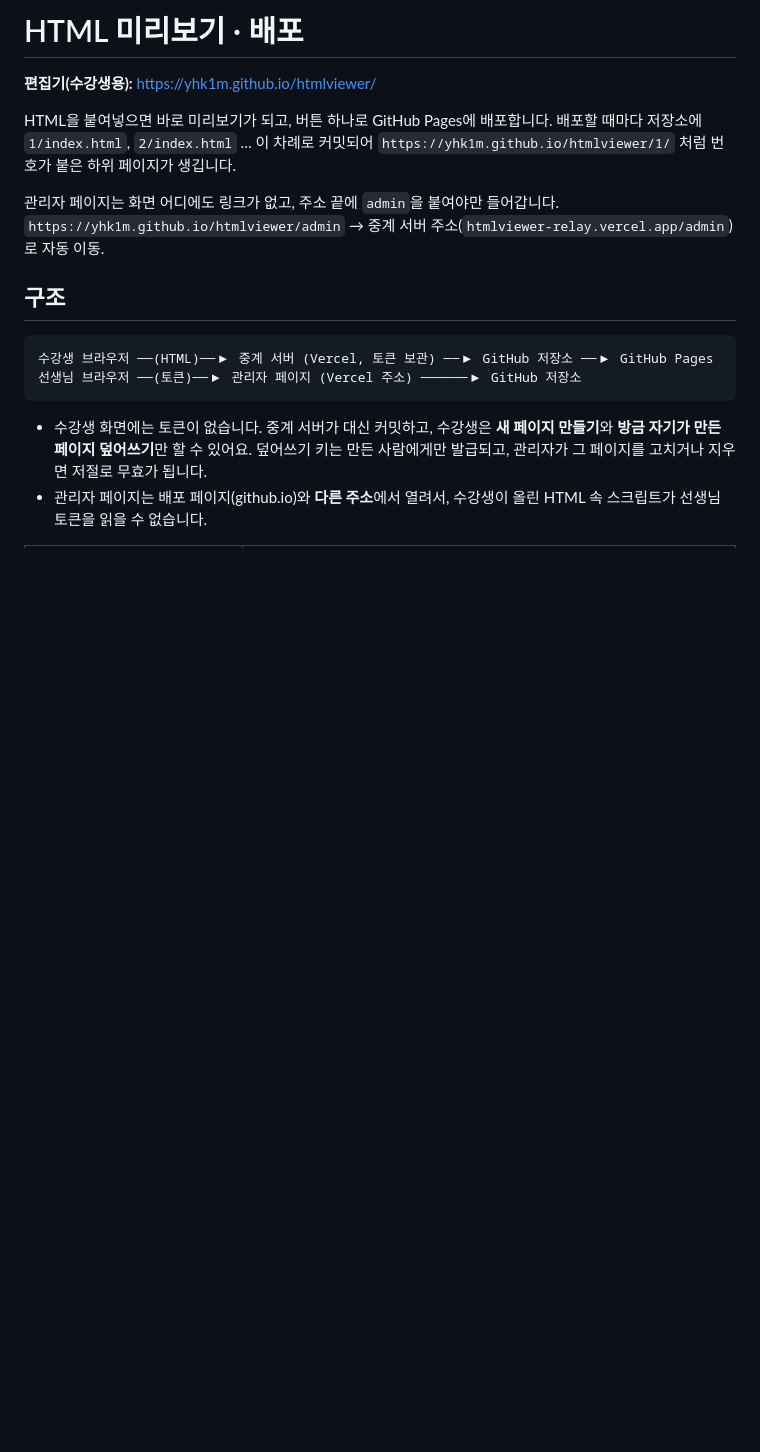
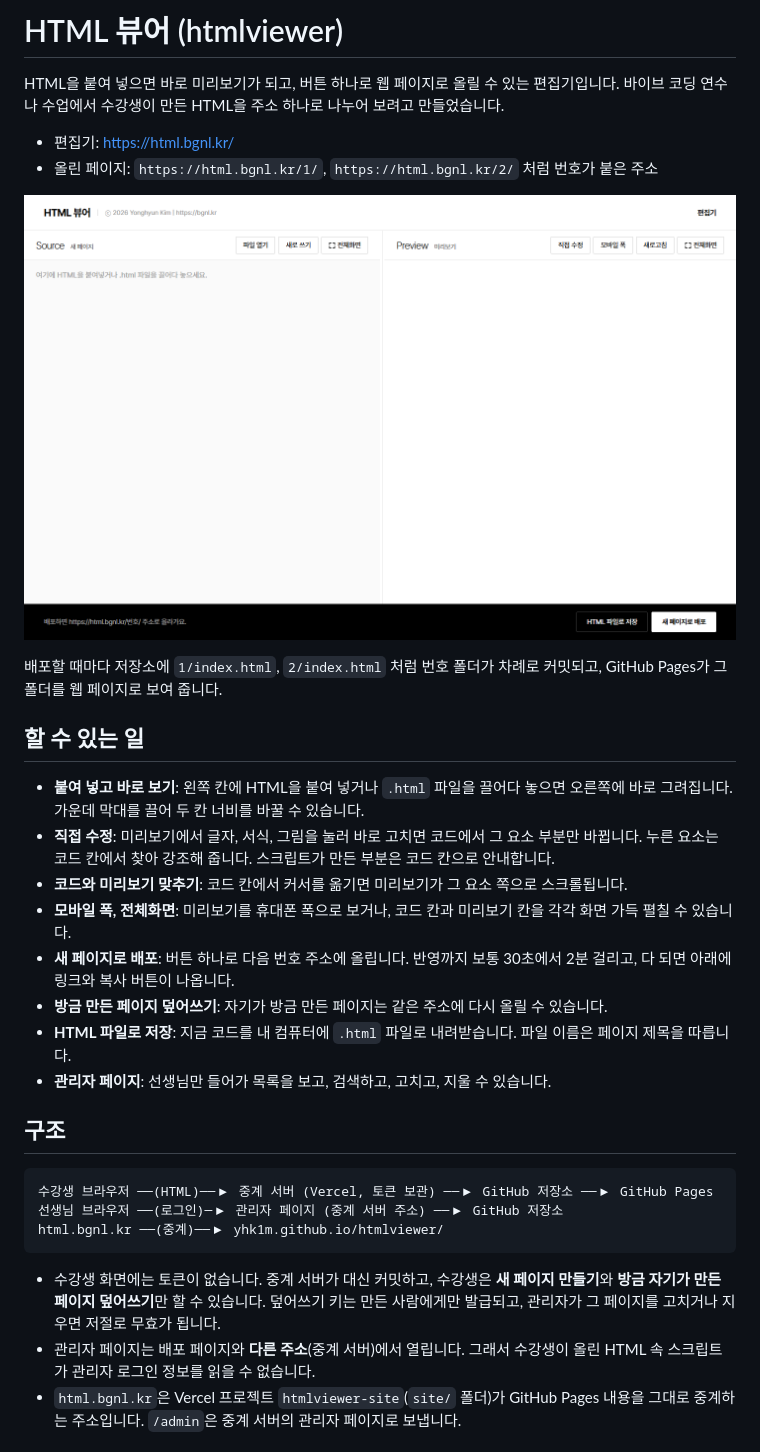
Before and after one commit to yhk1m/htmlviewer, a Markdown page: README.md, the part around one of its changes. GitHub-like rendering; pictures changed too: docs/images/editor.png (added); blank space fills up the shorter version.

````diff
--- a/README.md
+++ b/README.md
@@ -1,24 +1,34 @@
-# HTML 미리보기 · 배포
+# HTML 뷰어 (htmlviewer)
 
-**편집기(수강생용):** https://yhk1m.github.io/htmlviewer/
+HTML을 붙여 넣으면 바로 미리보기가 되고, 버튼 하나로 웹 페이지로 올릴 수 있는 편집기입니다. 바이브 코딩 연수나 수업에서 수강생이 만든 HTML을 주소 하나로 나누어 보려고 만들었습니다.
 
-HTML을 붙여넣으면 바로 미리보기가 되고, 버튼 하나로 GitHub Pages에 배포합니다.
-배포할 때마다 저장소에 `1/index.html`, `2/index.html` … 이 차례로 커밋되어
-`https://yhk1m.github.io/htmlviewer/1/` 처럼 번호가 붙은 하위 페이지가 생깁니다.
+- 편집기: https://html.bgnl.kr/
+- 올린 페이지: `https://html.bgnl.kr/1/`, `https://html.bgnl.kr/2/` 처럼 번호가 붙은 주소
 
-관리자 페이지는 화면 어디에도 링크가 없고, 주소 끝에 `admin`을 붙여야만 들어갑니다.
-`https://yhk1m.github.io/htmlviewer/admin` → 중계 서버 주소(`htmlviewer-relay.vercel.app/admin`)로 자동 이동.
+![HTML 뷰어 편집기: 왼쪽 코드 칸, 오른쪽 미리보기, 아래 배포 버튼](docs/images/editor.png)
+
+배포할 때마다 저장소에 `1/index.html`, `2/index.html` 처럼 번호 폴더가 차례로 커밋되고, GitHub Pages가 그 폴더를 웹 페이지로 보여 줍니다.
+
+## 할 수 있는 일
+
+- **붙여 넣고 바로 보기**: 왼쪽 칸에 HTML을 붙여 넣거나 `.html` 파일을 끌어다 놓으면 오른쪽에 바로 그려집니다. 가운데 막대를 끌어 두 칸 너비를 바꿀 수 있습니다.
+- **직접 수정**: 미리보기에서 글자, 서식, 그림을 눌러 바로 고치면 코드에서 그 요소 부분만 바뀝니다. 누른 요소는 코드 칸에서 찾아 강조해 줍니다. 스크립트가 만든 부분은 코드 칸으로 안내합니다.
+- **코드와 미리보기 맞추기**: 코드 칸에서 커서를 옮기면 미리보기가 그 요소 쪽으로 스크롤됩니다.
+- **모바일 폭, 전체화면**: 미리보기를 휴대폰 폭으로 보거나, 코드 칸과 미리보기 칸을 각각 화면 가득 펼칠 수 있습니다.
+- **새 페이지로 배포**: 버튼 하나로 다음 번호 주소에 올립니다. 반영까지 보통 30초에서 2분 걸리고, 다 되면 아래에 링크와 복사 버튼이 나옵니다.
+- **방금 만든 페이지 덮어쓰기**: 자기가 방금 만든 페이지는 같은 주소에 다시 올릴 수 있습니다.
+- **HTML 파일로 저장**: 지금 코드를 내 컴퓨터에 `.html` 파일로 내려받습니다. 파일 이름은 페이지 제목을 따릅니다.
+- **관리자 페이지**: 선생님만 들어가 목록을 보고, 검색하고, 고치고, 지울 수 있습니다.
 
 ## 구조
 
 ```
 수강생 브라우저 ──(HTML)──▶ 중계 서버 (Vercel, 토큰 보관) ──▶ GitHub 저장소 ──▶ GitHub Pages
-선생님 브라우저 ──(토큰)──▶ 관리자 페이지 (Vercel 주소) ──────▶ GitHub 저장소
+선생님 브라우저 ──(로그인)─▶ 관리자 페이지 (중계 서버 주소) ──▶ GitHub 저장소
+html.bgnl.kr ──(중계)──▶ yhk1m.github.io/htmlviewer/
 ```
 
-- 수강생 화면에는 토큰이 없습니다. 중계 서버가 대신 커밋하고, 수강생은 **새 페이지 만들기**와
-  **방금 자기가 만든 페이지 덮어쓰기**만 할 수 있어요. 덮어쓰기 키는 만든 사람에게만 발급되고,
-  관리자가 그 페이지를 고치거나 지우면 저절로 무효가 됩니다.
-- 관리자 페이지는 배포 페이지(github.io)와 **다른 주소**에서 열려서, 수강생이 올린 HTML 속 스크립트가
-  선생님 토큰을 읽을 수 없습니다.
+- 수강생 화면에는 토큰이 없습니다. 중계 서버가 대신 커밋하고, 수강생은 **새 페이지 만들기**와 **방금 자기가 만든 페이지 덮어쓰기**만 할 수 있습니다. 덮어쓰기 키는 만든 사람에게만 발급되고, 관리자가 그 페이지를 고치거나 지우면 저절로 무효가 됩니다.
+- 관리자 페이지는 배포 페이지와 **다른 주소**(중계 서버)에서 열립니다. 그래서 수강생이 올린 HTML 속 스크립트가 관리자 로그인 정보를 읽을 수 없습니다.
+- `html.bgnl.kr`은 Vercel 프로젝트 `htmlviewer-site`(`site/` 폴더)가 GitHub Pages 내용을 그대로 중계하는 주소입니다. `/admin`은 중계 서버의 관리자 페이지로 보냅니다.
 
````
Also changed, not shown: other parts of README.md (+67 -28 lines).
